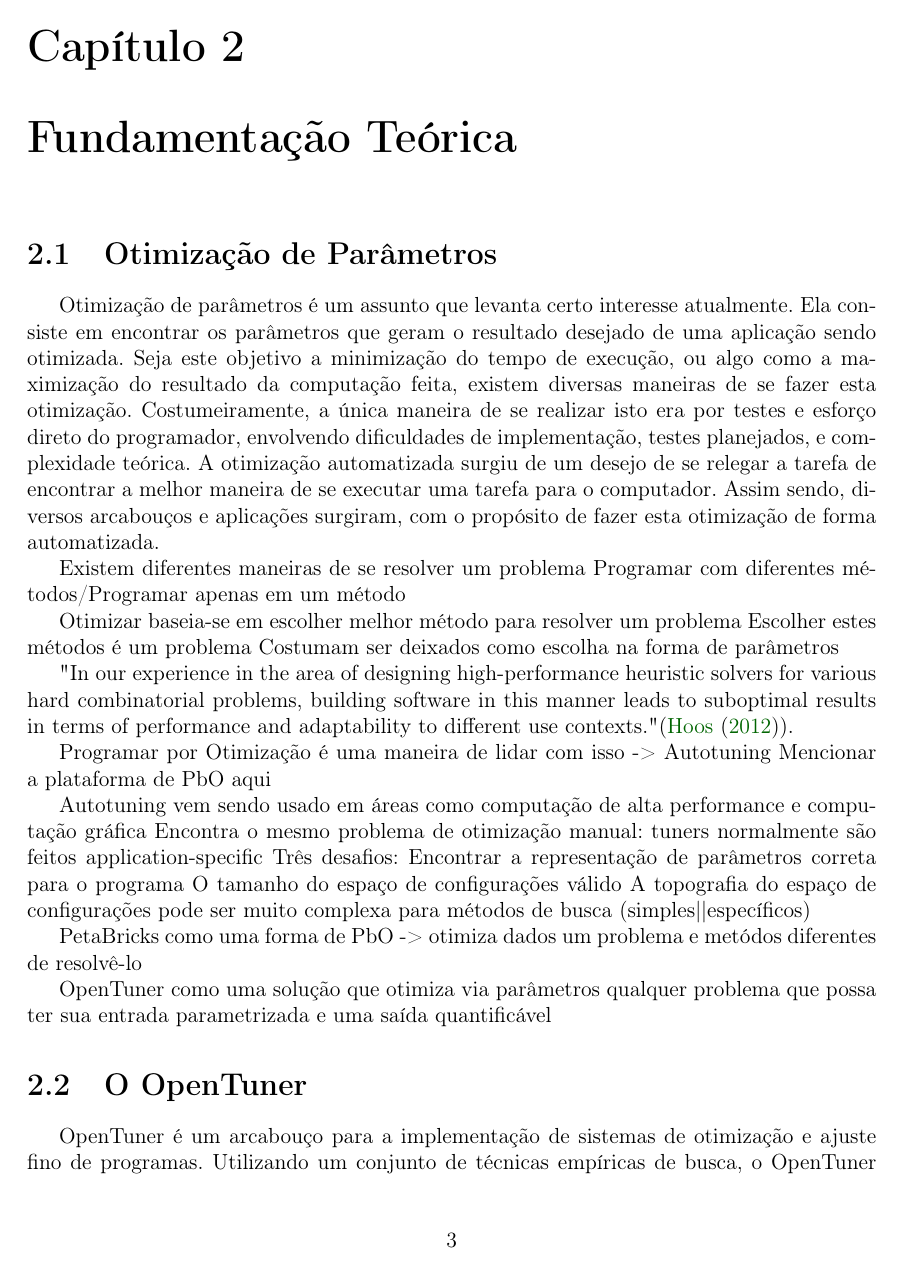
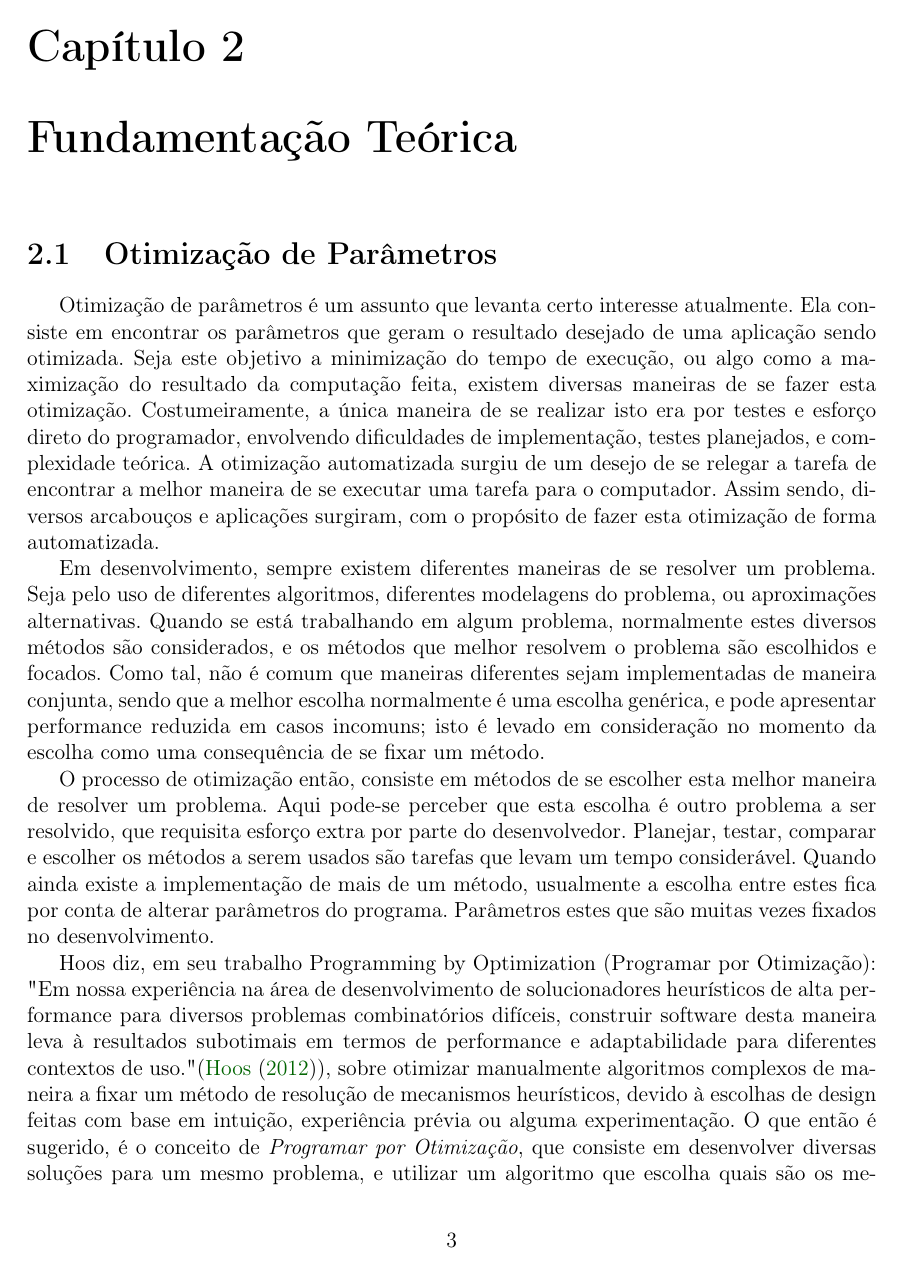
Before and after one commit to imano-ob/tccbib, a LaTeX thesis (monografia_template.tex, which reads cap-desenvolvimentos.tex): page 7 of 21. Compiled offline with pdfLaTeX; the source files are stored in an older character set and shown here as Unicode.

Commit message:
Otimização de parâmetros done
Burn me, burn me now.

```diff
--- a/cap-desenvolvimentos.tex
+++ b/cap-desenvolvimentos.tex
@@ -10,32 +10,19 @@
 Otimização de parâmetros é um assunto que levanta certo interesse atualmente. Ela consiste em encontrar os parâmetros que geram o resultado desejado de uma aplicação sendo otimizada. %<- Tenho reservas em relação ao wording daqui --Renan
 Seja este objetivo a minimização do tempo de execução, ou algo como a maximização do resultado da computação feita, existem diversas maneiras de se fazer esta otimização. Costumeiramente, a única maneira de se realizar isto era por testes e esforço direto do programador, envolvendo dificuldades de implementação, testes planejados, e complexidade teórica. A otimização automatizada surgiu de um desejo de se relegar a tarefa de encontrar a melhor maneira de se executar uma tarefa para o computador. Assim sendo, diversos arcabouços e aplicações surgiram, com o propósito de fazer esta otimização de forma automatizada.% --[Citation Needed]
 
-Existem diferentes maneiras de se resolver um problema
-Programar com diferentes métodos/Programar apenas em um método
+Em desenvolvimento, sempre existem diferentes maneiras de se resolver um problema. Seja pelo uso de diferentes algoritmos, diferentes modelagens do problema, ou aproximações alternativas. Quando se está trabalhando em algum problema, normalmente estes diversos métodos são considerados, e os métodos que melhor resolvem o problema são escolhidos e focados. Como tal, não é comum que maneiras diferentes sejam implementadas de maneira conjunta, sendo que a melhor escolha normalmente é uma escolha genérica, e pode apresentar performance reduzida em casos incomuns; isto é levado em consideração no momento da escolha como uma consequência de se fixar um método.
 
-Otimizar baseia-se em escolher melhor método para resolver um problema
-Escolher estes métodos é um problema
-Costumam ser deixados como escolha na forma de parâmetros
+O processo de otimização então, consiste em métodos de se escolher esta melhor maneira de resolver um problema. Aqui pode-se perceber que esta escolha é outro problema a ser resolvido, que requisita esforço extra por parte do desenvolvedor. Planejar, testar, comparar e escolher os métodos a serem usados são tarefas que levam um tempo considerável. Quando ainda existe a implementação de mais de um método, usualmente a escolha entre estes fica por conta de alterar parâmetros do programa. Parâmetros estes que são muitas vezes fixados no desenvolvimento.
 
-"In our experience in the area of designing high-performance heuristic solvers for various hard combinatorial
-problems, building software in this manner leads to suboptimal results in terms of performance and
-adaptability to different use contexts." (\cite{hoos2012programming}).
+Hoos diz, em seu trabalho Programming by Optimization (Programar por Otimização): "Em nossa experiência na área de desenvolvimento de solucionadores heurísticos de alta performance para diversos problemas combinatórios difíceis, construir software desta maneira leva à resultados subotimais em termos de performance e adaptabilidade para diferentes contextos de uso." (\cite{hoos2012programming}), sobre otimizar manualmente algoritmos complexos de maneira a fixar um método de resolução de mecanismos heurísticos, devido à escolhas de design feitas com base em intuição, experiência prévia ou alguma experimentação. O que então é sugerido, é o conceito de \textit{Programar por Otimização}, que consiste em desenvolver diversas soluções para um mesmo problema, e utilizar um algoritmo que escolha quais são os melhores usos de cada solução. Neste artigo, é descrita uma plataforma de PbO que realiza o trabalho deste algoritmo de escolha para o desenvolvedor. Dados um problema, um código contendo diversas maneiras de se resolver este problema, e um \textit{weaver} de PbO, é realizado um algoritmo que trata estes como um problema de otimização estocástica. Essa otimização meta-algorítmica toma um espaço de design, e um conjunto de entrada, e gera um solucionador que apresenta a melhor combinação paramétrica que leva à uma melhor performance. Este método gera um código estático que possui as características desejadas, mas apenas para os casos relacionados. Os conceitos e métodos apresentados aqui aproximam-se muito de \textit{autotuning}, na forma que ambos levam à uma otimização algorítmica de um programa.
 
-Programar por Otimização é uma maneira de lidar com isso -> Autotuning
-Mencionar a plataforma de PbO aqui
+Combinando as ideias de Programming by Optimization e \textit{autotuning}, existe o PetaBricks\footnote{\url{http://projects.csail.mit.edu/petabricks/}}, que é uma combinação de linguagem implicitamente paralela e de seu compilador, onde ter múltiplas implementações de múltiplos algoritmos para resolver um problema é a maneira natural de programar (\cite{ansel2009petabricks}). O compilador do PetaBricks realiza o trabalho de \textit{autuning} sobre o código, fazendo tanto escolhas algorítmicas quanto escolhas de ajuste fino sobre os parâmetros do programa. O compilador também é responsável por fazer escolhas de técnicas automáticas de paralelização, distribuições de dados, parâmetros algorítmicos e transformações, entre outros.
 
-Autotuning vem sendo usado em áreas como computação de alta performance e computação gráfica
-Encontra o mesmo problema de otimização manual: tuners normalmente são feitos application-specific
-Três desafios: Encontrar a representação de parâmetros correta para o programa
-	O tamanho do espaço de configurações válido %(tosse tosse 10^30 tosse tosse)
-	%Miojo notes: Não comite e push algo que não compila, jovem. A linha de cima quebra. >_>
-	A topografia do espaço de configurações pode ser muito complexa para métodos de busca (simples||específicos)
+\textit{Autotuning} vem sendo usado em áreas como computação de alta performance e computação gráfica. Foi mostrado que consegue-se uma performance melhor, ou pelo menos mais portável, utlizando-se \textit{autotuning} comparado a desenvolver sem o uso da mesma. Mas, ainda assim, existem problemas e desafios envolvidos com \textit{autotuning}. Primeiramente, existe o problema de que \textit{tuners} são normalmente desenvolvidos de maneira específica para uma aplicação, de maneira que não podem ser usados com aplicações diferentes; também por este motivo, \textit{tuners} são trabalhosos de se implementar, por necessitar não apenas o desenvolvimento da aplicação base, mas um estudo de seus diferentes possíveis algoritmos, e de seu espaço de configurações. Este esforço é muitas vezes considerado proibitivo em tempo de desenvolvimento, e afasta alguns do uso de \textit{autotuning} (\cite{ansel2014opentuner}).
 
-PetaBricks como uma forma de PbO -> otimiza dados um problema e metódos diferentes de resolvê-lo
+Os desafios que são encontrados no desenvolvimento de \textit{frameworks} de \textit{autotuning} são, principalmente: encontrar a melhor representação de parâmetros para o programa; o tamanho do espaço de configurações válido, que pode ser proibitivamente grande (podendo passar de 10^{30} no nosso exemplo); e a complexidade topográfica deste espaço de configurações, que pode ser demasiadamente complexa para ser navegado por métodos de busca específicos. Configurações podem ser representadas por diversos meios diferentes, desde simples valores numéricos, a listas e árvores de escolha representando um conjunto de instruções. Fica à responsabilidade do desenvolvedor escolher uma representação que pode ser tratada, o que altera a lógica do uso do \textit{tuner}. Depois de se fixar uma representação, deve-se haver uma preocupação com o tamanho do espaço de configurações, pois o mesmo pode ser demasiadamente grande, atingindo números de possibilidade que podem ser facilmente maiores que a quantidade de átomos do universo, que é da ordem de grandeza de 10^{79}. Não apenas extensos, espaços de configurações são geralmente complexos, contendo ao mesmo tempo alta dimensionalidade, seções de crescimento ou decrescimento estáveis, platôs de continuidade, grandes espaços descontínuos, áreas onde certos parâmetros são altamente relacionados e parâmetros completamente independentes entre si, entre muitas outras características. Diferentes algoritmos de navegação destes espaços trabalham melhor com características diversas no espaço de busca, e se dedicar exclusivamente à uma ou poucas delas pode gerar falsos ótimos, ou uma falha em obter-se uma otimização que efetivamente melhore a performance do programa.
 
-OpenTuner como uma solução que otimiza via parâmetros
-	qualquer problema que possa ter sua entrada parametrizada e uma saída quantificável
-
+Com todos estes desafios em mente, foi desenvolvido um \textit{framework} de \textit{autotuning}, o OpenTuner\footnote{\url{http://opentuner.org/}}. O OpenTuner permite a construção de \textit{autotuners} específicos de aplicação de forma genérica, utilizando-se das suas próprias técnicas de busca para realizar a otimização via parâmetros da aplicação, desde que esta tenha alguma interface com o OpenTuner. Assim, qualquer problema que possa ter sua entrada representada por parâmetros e uma saída quantificável pode ser afinado com este \textit{framework}. Ele possui uma biblioteca interna de definições de tipos de dados e técnicas de busca, que tornam fácil preparar um novo projeto.
 
 \section{O OpenTuner}
 %-explicar o que é, e o que esperamos dele
```
Also changed, not shown: cap-desenvolvimentos.tex (4 more changed lines).
